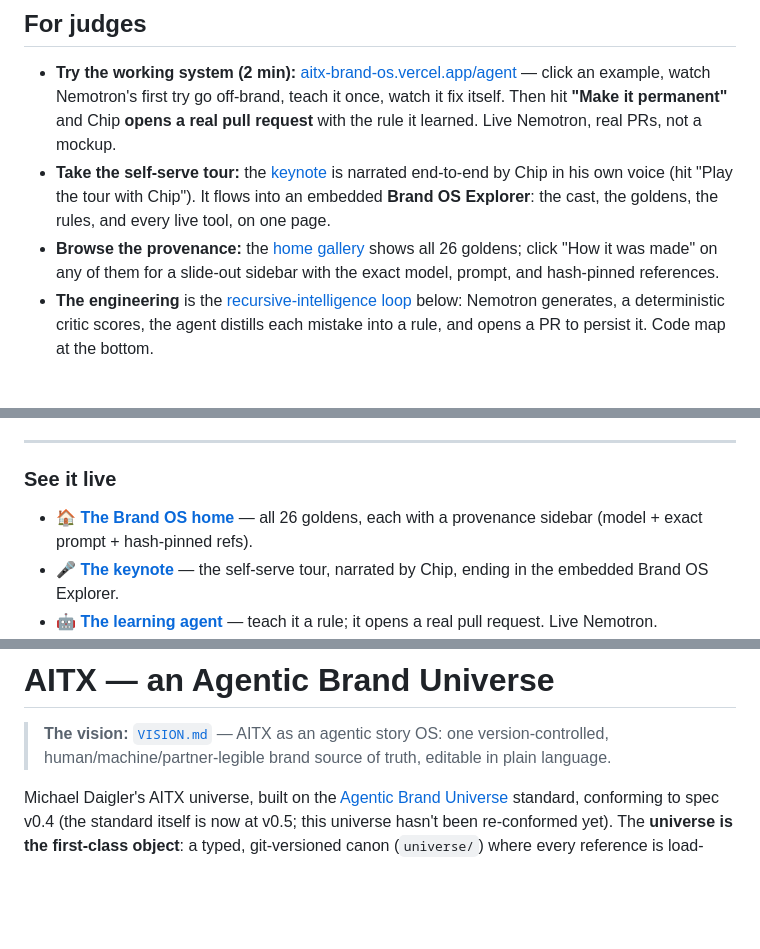
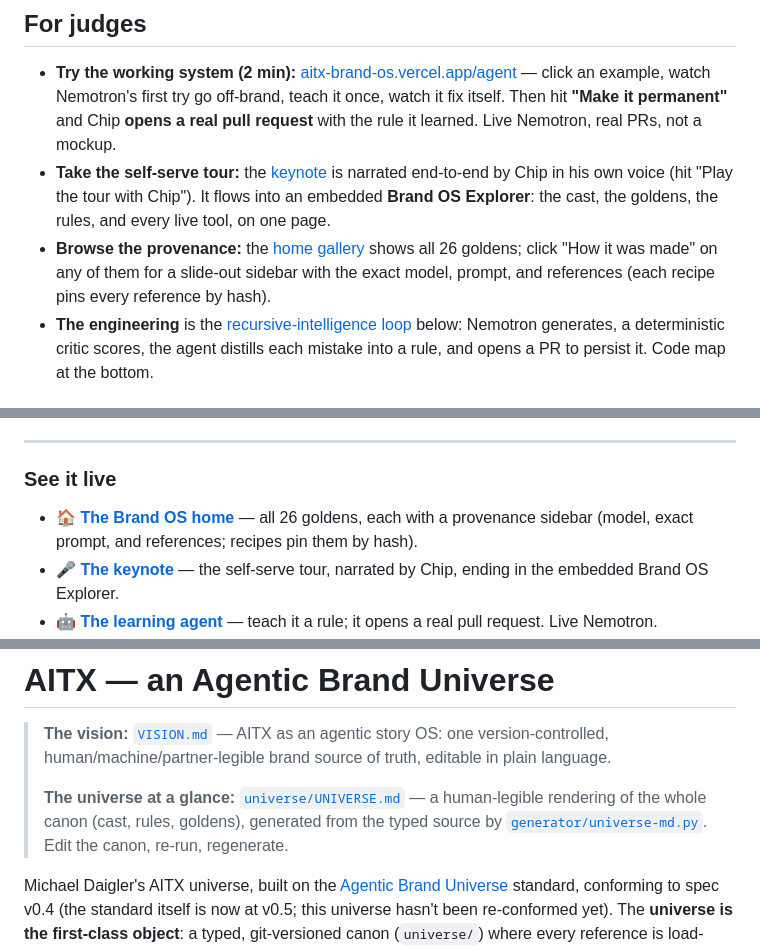
Before and after one commit to garysheng/aitx, a Markdown page: README.md, 3 parts joined by grey strips. Rendered like a GitHub page; blank space fills up the shorter version.

Commit message:
readme: wire UNIVERSE.md + fix the hash-pinned overclaim
- Link universe/UNIVERSE.md (the generated brand-at-a-glance) so the human-legible one-stop-shop pillar is discoverable, not orphaned.
- Honesty: the provenance sidebar shows the references by name; the recipe is what pins them by hash. Reword the two 'hash-pinned references' claims to say exactly that (the sidebar shows refs; recipes pin by hash) so a judge clicking 'How it was made' sees what the README promised.

```diff
--- a/README.md
+++ b/README.md
@@ -12,7 +12,7 @@
 
 - **Try the working system (2 min):** [aitx-brand-os.vercel.app/agent](https://aitx-brand-os.vercel.app/agent) — click an example, watch Nemotron's first try go off-brand, teach it once, watch it fix itself. Then hit **"Make it permanent"** and Chip **opens a real pull request** with the rule it learned. Live Nemotron, real PRs, not a mockup.
 - **Take the self-serve tour:** the [keynote](https://aitx-brand-os.vercel.app/keynote) is narrated end-to-end by Chip in his own voice (hit "Play the tour with Chip"). It flows into an embedded **Brand OS Explorer**: the cast, the goldens, the rules, and every live tool, on one page.
-- **Browse the provenance:** the [home gallery](https://aitx-brand-os.vercel.app) shows all 26 goldens; click "How it was made" on any of them for a slide-out sidebar with the exact model, prompt, and hash-pinned references.
+- **Browse the provenance:** the [home gallery](https://aitx-brand-os.vercel.app) shows all 26 goldens; click "How it was made" on any of them for a slide-out sidebar with the exact model, prompt, and references (each recipe pins every reference by hash).
 - **The engineering** is the [recursive-intelligence loop](#how-it-works-the-recursive-intelligence-loop) below: Nemotron generates, a deterministic critic scores, the agent distills each mistake into a rule, and opens a PR to persist it. Code map at the bottom.
 
 ### Honest note on persistence
@@ -46,7 +46,7 @@ Chip holds the canon, the blessed "goldens," and the rules. Michael and Jake don
 
 ### See it live
 
-- 🏠 **[The Brand OS home](https://aitx-brand-os.vercel.app)** — all 26 goldens, each with a provenance sidebar (model + exact prompt + hash-pinned refs).
+- 🏠 **[The Brand OS home](https://aitx-brand-os.vercel.app)** — all 26 goldens, each with a provenance sidebar (model, exact prompt, and references; recipes pin them by hash).
 - 🎤 **[The keynote](https://aitx-brand-os.vercel.app/keynote)** — the self-serve tour, narrated by Chip, ending in the embedded Brand OS Explorer.
 - 🤖 **[The learning agent](https://aitx-brand-os.vercel.app/agent)** — teach it a rule; it opens a real pull request. Live Nemotron.
 - 🎟️ **[Event Flyer Studio](https://aitx-brand-os.vercel.app/studio/events)** — the AITX Luma flyer as a version-controlled template: pick event, city (per-city skylines), and sponsors, download deterministically.
@@ -107,6 +107,8 @@ cd portal && npm install && npm run dev   # http://localhost:3000/keynote
 # AITX — an Agentic Brand Universe
 
 > **The vision:** [`VISION.md`](VISION.md) — AITX as an agentic story OS: one version-controlled, human/machine/partner-legible brand source of truth, editable in plain language.
+>
+> **The universe at a glance:** [`universe/UNIVERSE.md`](universe/UNIVERSE.md) — a human-legible rendering of the whole canon (cast, rules, goldens), generated from the typed source by [`generator/universe-md.py`](generator/universe-md.py). Edit the canon, re-run, regenerate.
 
 Michael Daigler's AITX universe, built on the [Agentic Brand Universe](../agenticstory) standard, conforming to spec v0.4 (the standard itself is now at v0.5; this universe hasn't been re-conformed yet). The **universe is the first-class object**: a typed, git-versioned canon (`universe/`) where every reference is load-bearing. Books, flyers, speaker cards, and any other projection are queries over this canon that write back into it.
 
```
